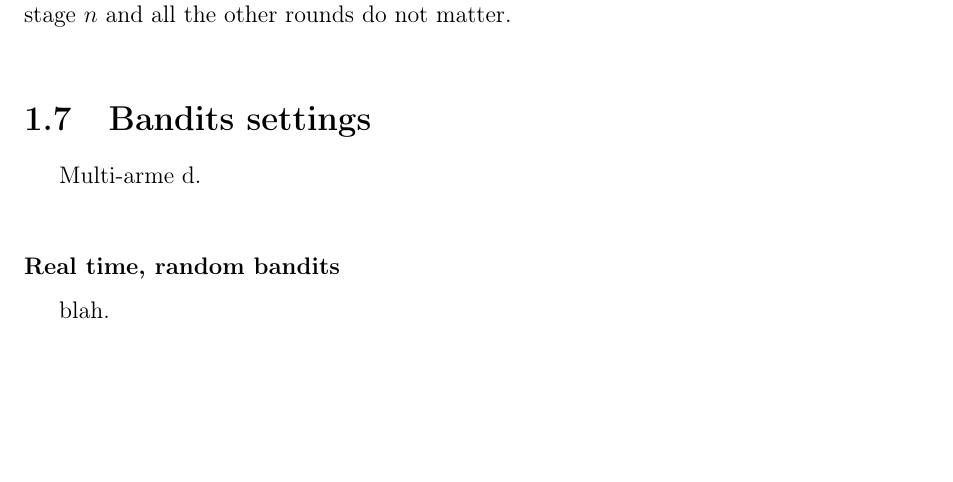
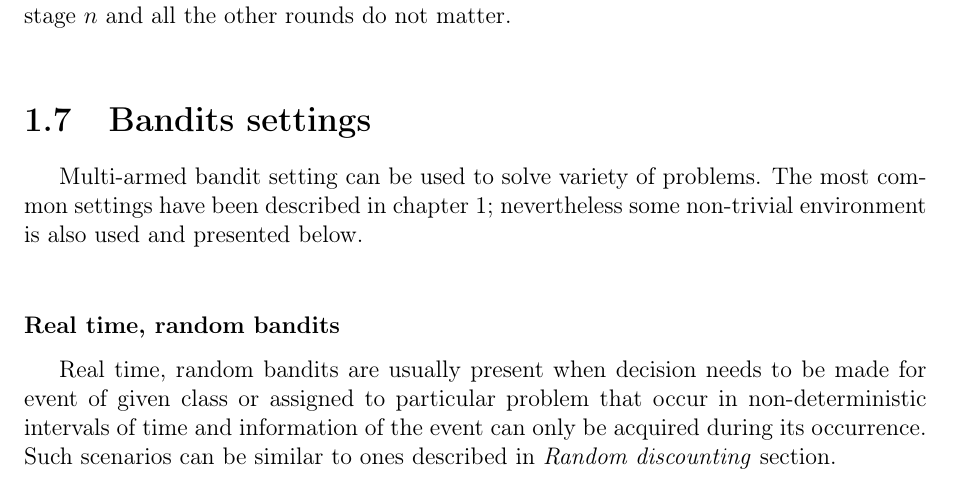
Before and after one commit to MyMEng/MAB, a LaTeX thesis (dissertation.tex): part of page 11 of 42, cut so that both start at the same text, the shorter picture padded with empty space. Compiled offline with pdfLaTeX.

Commit message:
Describe in detail multiple solutions

```diff
--- a/dissertation.tex
+++ b/dissertation.tex
@@ -325,8 +325,8 @@ The most popular and one of a few non-monotone sequences is defined by: $\alpha_
 
 
 \section{Bandits settings}
-Multi-arme d.\\
+Multi-armed bandit setting can be used to solve variety of problems. The most common settings have been described in chapter~\ref{chap:intro}; nevertheless some non-trivial environment is also used and presented below.\\
 \subsubsection{Real time, random bandits}
-blah.\\
+Real time, random bandits are usually present when decision needs to be made for event of given class or assigned to particular problem that occur in non-deterministic intervals of time and information of the event can only be acquired during its occurrence. Such scenarios can be similar to ones described in \emph{Random discounting} section.\\
 \subsubsection{Information gathering}
 One of scenarios where multi-armed bandits are also used is to gather information about available choices. If such learning needs to be done in efficient manner MAB is often a good choice. An example presented in \emph{non-monotone} section, where a number of rounds at the beginning was used to learn some information about the environment.\\
```
Also changed, not shown: dissertation.tex (6 more changed lines).
